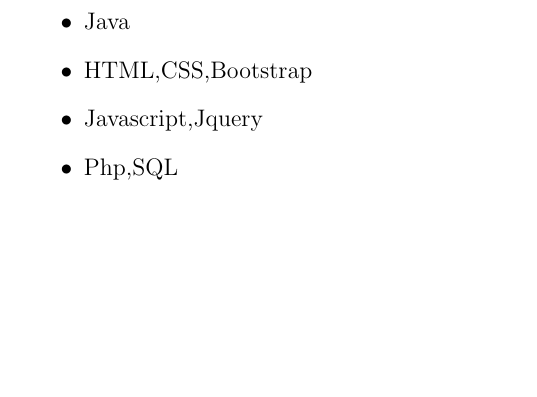
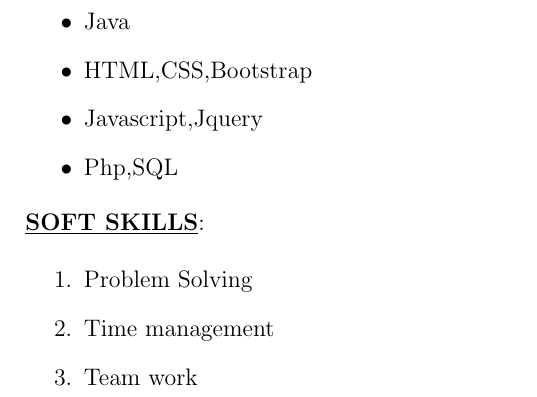
Before and after one commit to Ankitgl444/Ankit_Resume, a LaTeX document (main.tex): part of page 2 of 2, cut so that both start at the same text, the shorter picture padded with empty space. Compiled offline with pdfLaTeX.

Commit message:
Added soft skills

```diff
--- a/main.tex
+++ b/main.tex
@@ -54,7 +54,12 @@
  \item{Php,SQL}
 
 \end{itemize}
-
-\end{flushleft}
+\underline{\textbf{SOFT SKILLS}}:\\[0.5cm]
+\begin{enumerate}
+ \item{Problem Solving}
+ \item{Time management}
+ \item{Team work}
+\end{enumerate}
+ \end{flushleft}
 
 \end{document}
```
Also changed, not shown: output.pdf, 2 other files.
